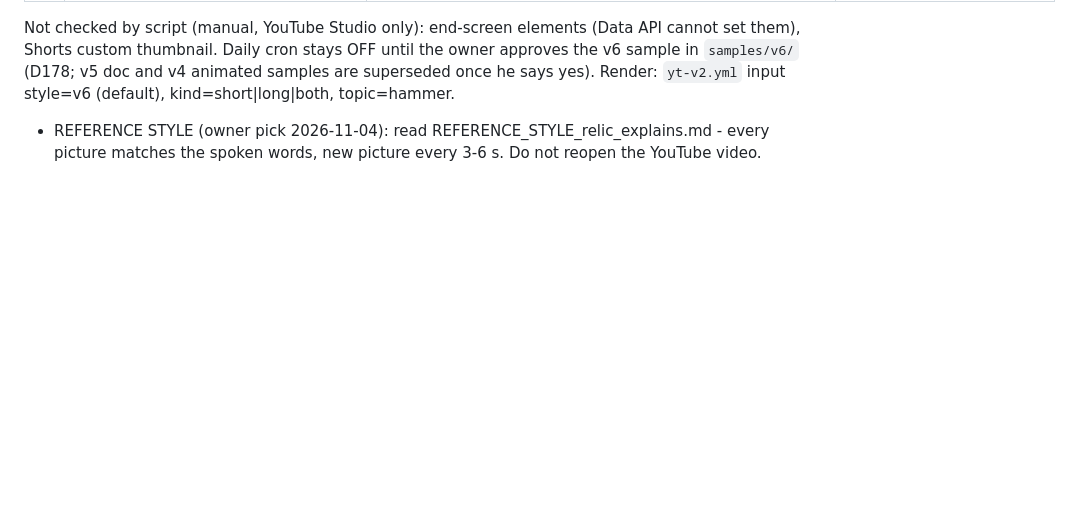
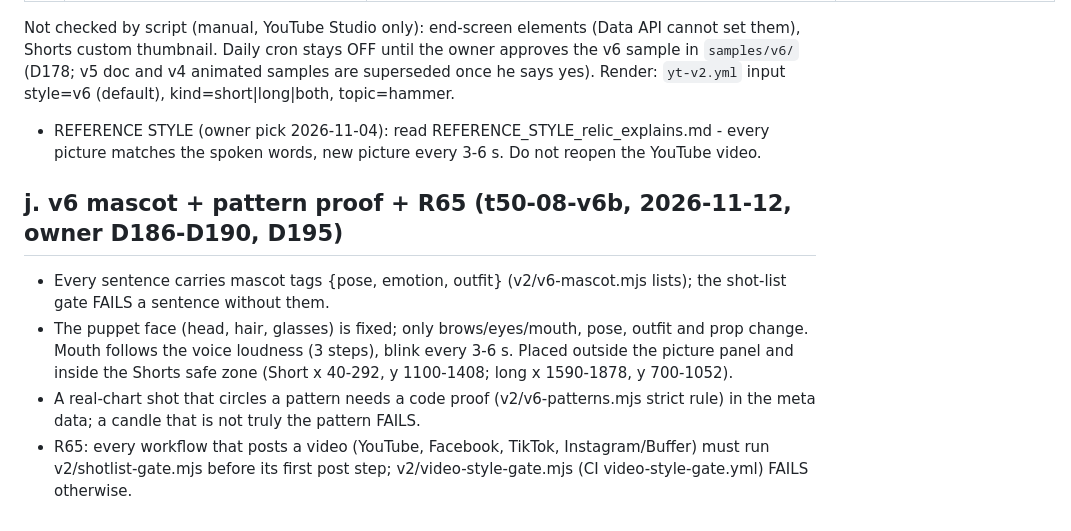
Before and after one commit to alihosseiniytm-stack/mr-fb-reels, a Markdown page: YOUTUBE_STANDARDS.md, the part around the change. Drawn GitHub-style; blank space fills up the shorter version.

Commit message:
T50-08 v6b docs: YOUTUBE_STANDARDS rule j (mascot tags, pattern proof, R65) + REFERENCE_STYLE v6b additions
Co-Authored-By: Claude Opus 5.5 <noreply@anthropic.com>

```diff
--- a/YOUTUBE_STANDARDS.md
+++ b/YOUTUBE_STANDARDS.md
@@ -22,3 +22,9 @@ Not checked by script (manual, YouTube Studio only): end-screen elements (Data A
 Daily cron stays OFF until the owner approves the v6 sample in `samples/v6/` (D178; v5 doc and v4 animated samples are superseded once he says yes). Render: `yt-v2.yml` input style=v6 (default), kind=short|long|both, topic=hammer.
 
 - REFERENCE STYLE (owner pick 2026-11-04): read REFERENCE_STYLE_relic_explains.md - every picture matches the spoken words, new picture every 3-6 s. Do not reopen the YouTube video.
+
+## j. v6 mascot + pattern proof + R65 (t50-08-v6b, 2026-11-12, owner D186-D190, D195)
+- Every sentence carries mascot tags {pose, emotion, outfit} (v2/v6-mascot.mjs lists); the shot-list gate FAILS a sentence without them.
+- The puppet face (head, hair, glasses) is fixed; only brows/eyes/mouth, pose, outfit and prop change. Mouth follows the voice loudness (3 steps), blink every 3-6 s. Placed outside the picture panel and inside the Shorts safe zone (Short x 40-292, y 1100-1408; long x 1590-1878, y 700-1052).
+- A real-chart shot that circles a pattern needs a code proof (v2/v6-patterns.mjs strict rule) in the meta data; a candle that is not truly the pattern FAILS.
+- R65: every workflow that posts a video (YouTube, Facebook, TikTok, Instagram/Buffer) must run v2/shotlist-gate.mjs before its first post step; v2/video-style-gate.mjs (CI video-style-gate.yml) FAILS otherwise.
```
Also changed, not shown: REFERENCE_STYLE_relic_explains.md (+6 -0 lines).
